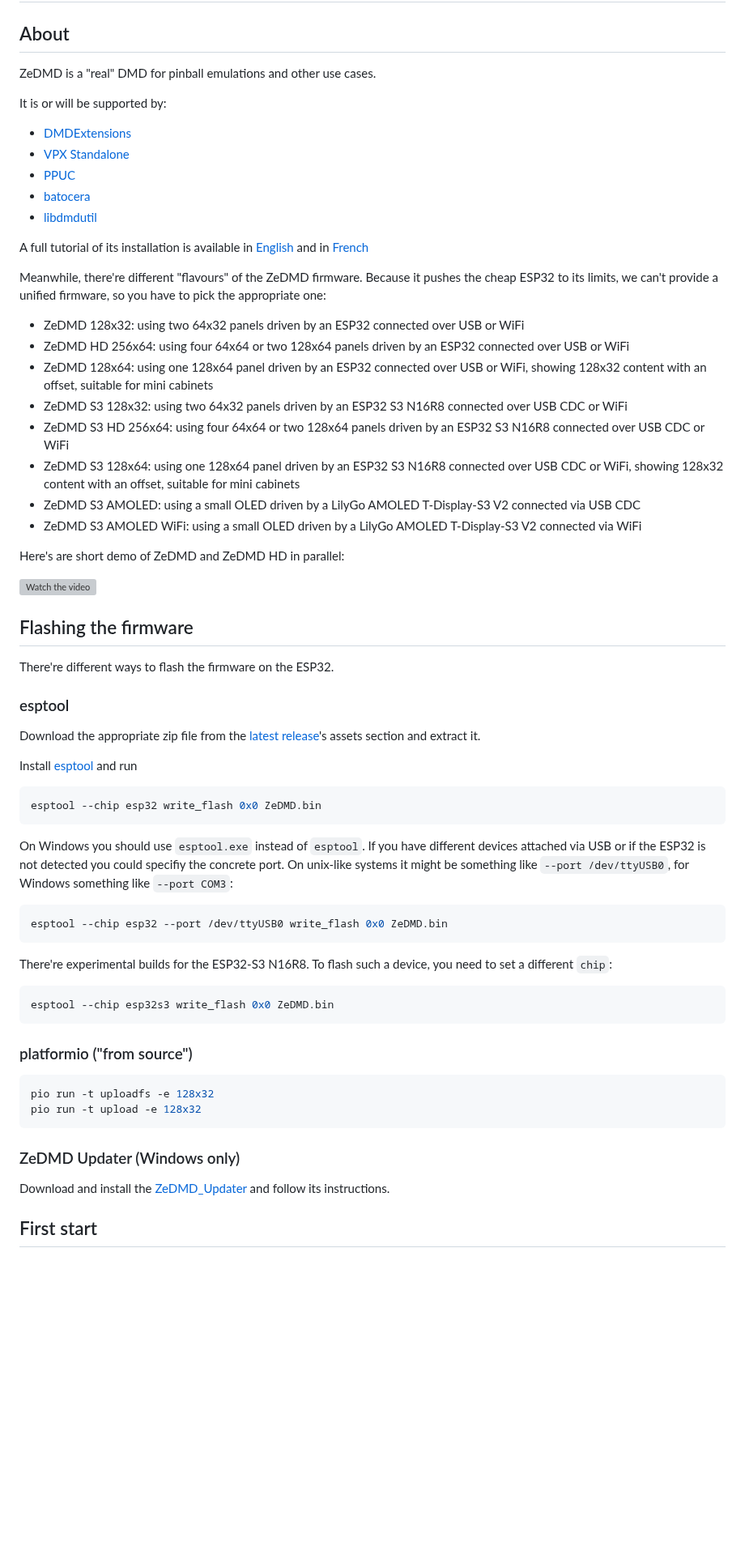
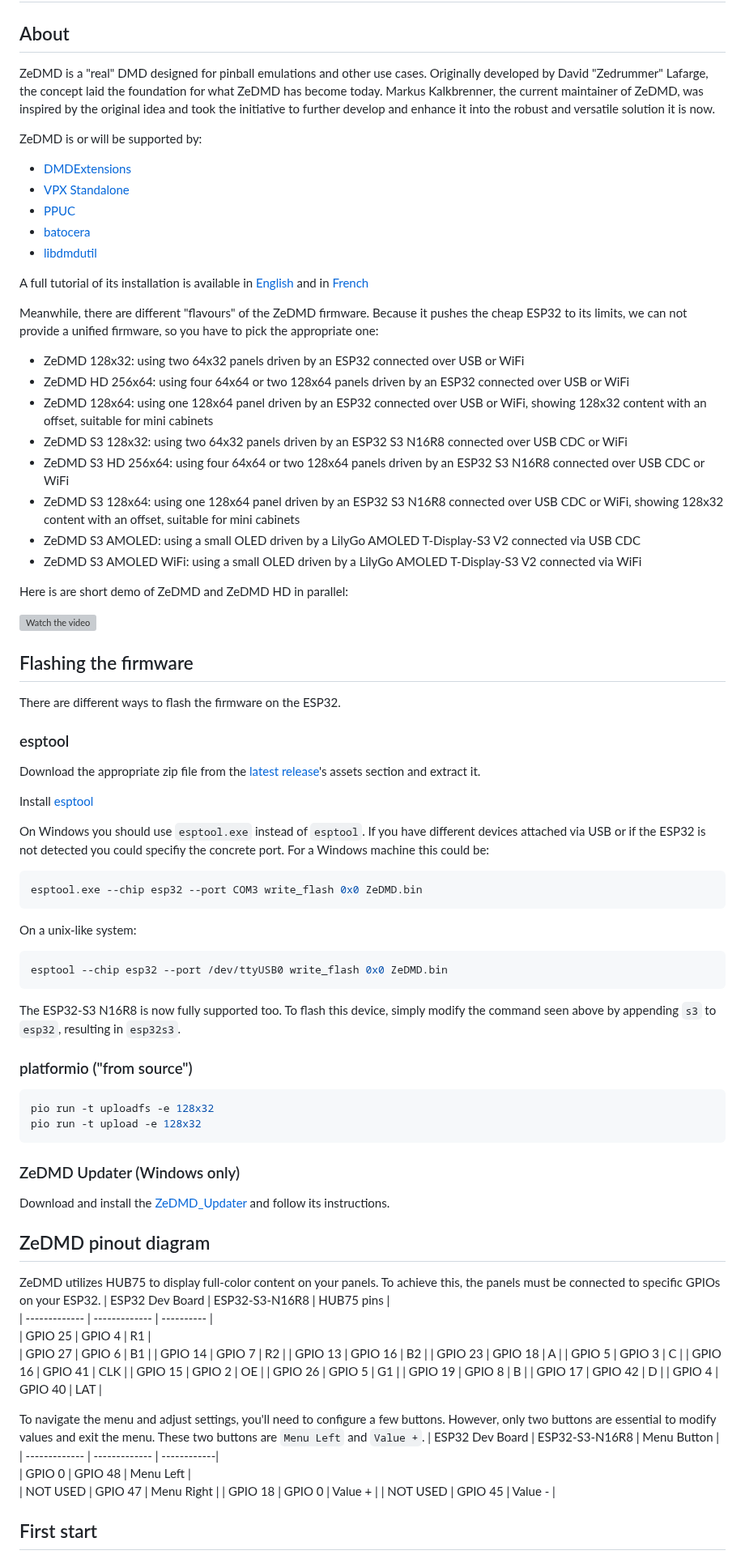
Before and after one commit to PPUC/ZeDMD, a Markdown page: README.md, the part around the change. Shown at 81% size. GitHub-like rendering; blank space fills up the shorter version; grey boxes are pictures that could not be loaded.

Commit message:
Added all pinouts + minor other changes

````diff
--- a/README.md
+++ b/README.md
@@ -2,9 +2,9 @@
 
 ## About
 
-ZeDMD is a "real" DMD for pinball emulations and other use cases.
+ZeDMD is a "real" DMD designed for pinball emulations and other use cases. Originally developed by David "Zedrummer" Lafarge, the concept laid the foundation for what ZeDMD has become today. Markus Kalkbrenner, the current maintainer of ZeDMD, was inspired by the original idea and took the initiative to further develop and enhance it into the robust and versatile solution it is now.
 
-It is or will be supported by:
+ZeDMD is or will be supported by:
 * [DMDExtensions](https://github.com/freezy/dmd-extensions)
 * [VPX Standalone](https://github.com/vpinball/vpinball/tree/standalone)
 * [PPUC](https://github.com/PPUC/ppuc)
@@ -13,7 +13,7 @@ It is or will be supported by:
 
 A full tutorial of its installation is available in [English](https://www.pincabpassion.net/t14796-tuto-zedmd-installation-english) and in [French](https://www.pincabpassion.net/t14798-tuto-installation-du-zedmd)
 
-Meanwhile, there're different "flavours" of the ZeDMD firmware. Because it pushes the cheap ESP32 to its limits, we can't provide a unified firmware, so you have to pick the appropriate one:
+Meanwhile, there are different "flavours" of the ZeDMD firmware. Because it pushes the cheap ESP32 to its limits, we can not provide a unified firmware, so you have to pick the appropriate one:
 * ZeDMD 128x32: using two 64x32 panels driven by an ESP32 connected over USB or WiFi
 * ZeDMD HD 256x64: using four 64x64 or two 128x64 panels driven by an ESP32 connected over USB or WiFi
 * ZeDMD 128x64: using one 128x64 panel driven by an ESP32 connected over USB or WiFi, showing 128x32 content with an offset, suitable for mini cabinets
@@ -23,34 +23,32 @@ Meanwhile, there're different "flavours" of the ZeDMD firmware. Because it pushe
 * ZeDMD S3 AMOLED: using a small OLED driven by a LilyGo AMOLED T-Display-S3 V2 connected via USB CDC
 * ZeDMD S3 AMOLED WiFi: using a small OLED driven by a LilyGo AMOLED T-Display-S3 V2 connected via WiFi
 
-Here's are short demo of ZeDMD and ZeDMD HD in parallel:
+Here is are short demo of ZeDMD and ZeDMD HD in parallel:
 
 [![Watch the video](https://img.youtube.com/vi/B6D00oB4Co8/default.jpg)](https://youtu.be/B6D00oB4Co8)
 
 ## Flashing the firmware
 
-There're different ways to flash the firmware on the ESP32.
+There are different ways to flash the firmware on the ESP32.
 
 ### esptool
 
 Download the appropriate zip file from the [latest release](https://github.com/PPUC/ZeDMD/releases/latest)'s assets section and extract it.
 
-Install [esptool](https://github.com/espressif/esptool) and run
-```shell
-esptool --chip esp32 write_flash 0x0 ZeDMD.bin
-```
+Install [esptool](https://github.com/espressif/esptool)
 
 On Windows you should use `esptool.exe` instead of `esptool`.
 If you have different devices attached via USB or if the ESP32 is not detected you could specifiy the concrete port.
-On unix-like systems it might be something like `--port /dev/ttyUSB0`, for Windows something like `--port COM3`:
+For a Windows machine this could be:
+```shell
+esptool.exe --chip esp32 --port COM3 write_flash 0x0 ZeDMD.bin
+```
+On a unix-like system:
 ```shell
 esptool --chip esp32 --port /dev/ttyUSB0 write_flash 0x0 ZeDMD.bin
 ```
 
-There're experimental builds for the ESP32-S3 N16R8. To flash such a device, you need to set a different `chip`:
-```shell
-esptool --chip esp32s3 write_flash 0x0 ZeDMD.bin
-```
+The ESP32-S3 N16R8 is now fully supported too. To flash this device, simply modify the command seen above by appending `s3` to `esp32`, resulting in `esp32s3`.
 
 ### platformio ("from source")
 
@@ -62,6 +60,31 @@ pio run -t upload -e 128x32
 ### ZeDMD Updater (Windows only)
 
 Download and install the [ZeDMD_Updater](https://github.com/zesinger/ZeDMD_Updater) and follow its instructions.
+
+## ZeDMD pinout diagram
+ZeDMD utilizes HUB75 to display full-color content on your panels. To achieve this, the panels must be connected to specific GPIOs on your ESP32.
+| ESP32 Dev Board | ESP32-S3-N16R8 | HUB75 pins |
+| -------------   | -------------  | ---------- |
+| GPIO 25         | GPIO 4         | R1         |
+| GPIO 27         | GPIO 6         | B1         |
+| GPIO 14         | GPIO 7         | R2         |
+| GPIO 13         | GPIO 16        | B2         |
+| GPIO 23         | GPIO 18        | A          |
+| GPIO 5          | GPIO 3         | C          |
+| GPIO 16         | GPIO 41        | CLK        |
+| GPIO 15         | GPIO 2         | OE         |
+| GPIO 26         | GPIO 5         | G1         |
+| GPIO 19         | GPIO 8         | B          |
+| GPIO 17         | GPIO 42        | D          |
+| GPIO 4          | GPIO 40        | LAT        |
+
+To navigate the menu and adjust settings, you'll need to configure a few buttons. However, only two buttons are essential to modify values and exit the menu. These two buttons are `Menu Left` and `Value +`.
+| ESP32 Dev Board | ESP32-S3-N16R8 | Menu Button |
+| -------------   | -------------  | ------------|
+| GPIO 0          | GPIO 48        | Menu Left   |
+| NOT USED        | GPIO 47        | Menu Right  |
+| GPIO 18         | GPIO 0         | Value +     |
+| NOT USED        | GPIO 45        | Value -     |
 
 ## First start
 
````
